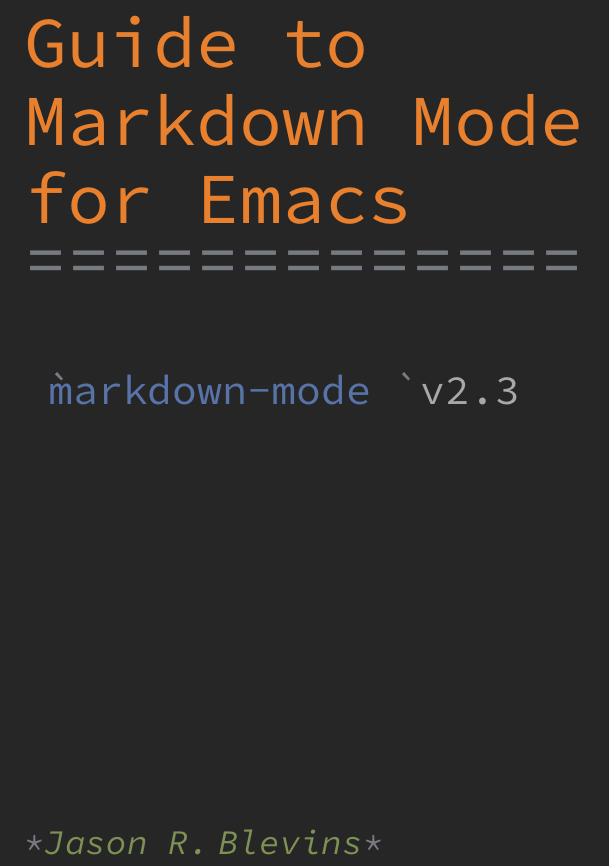
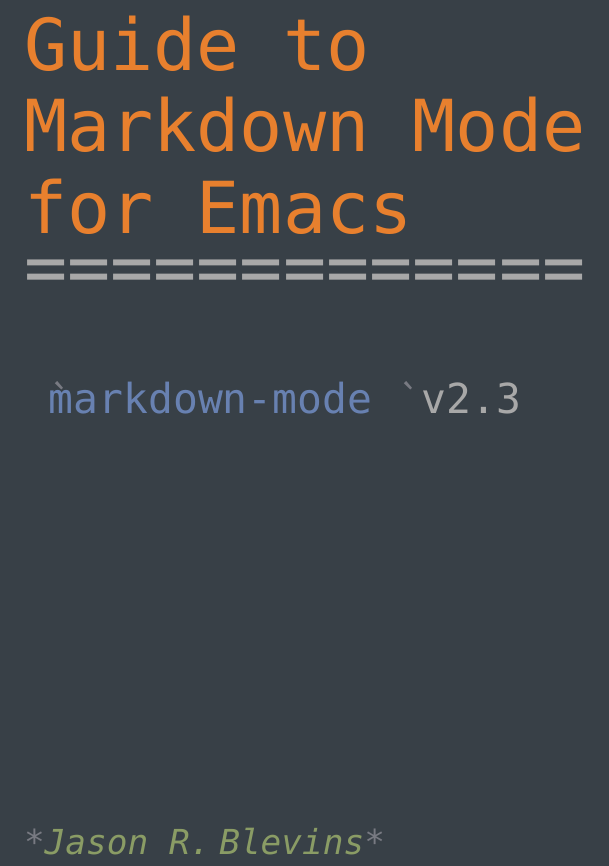
Before and after one commit to jrblevin/markdown-mode-guide, a LaTeX document (manuscript/images/title_page.tex): part of the page, cut so that both start at the same text. Compiled offline with XeLaTeX; a missing font is replaced by an installed copy or a similar font.

Commit message:
Lighten title page colors

```diff
--- a/manuscript/images/title_page.tex
+++ b/manuscript/images/title_page.tex
@@ -21,12 +21,15 @@
   pdfpagemode = UseNone
 }
 
-\setmainfont{Source Code Pro}
-%\setmainfont{CamingoCode}
+\setmainfont[BoldFont=* Bold,ItalicFont=* Italic]{CamingoCode}
+\setmonofont{Source Code Pro} % to fix issue with backquotes
+%\setmainfont[BoldFont=* Bold,ItalicFont=* Italic]{Source Code Pro}
+%\setmainfont[BoldFont=Operator Mono Bold,ItalicFont=* Italic]{Operator Mono Book}
+%\setmainfont{Fira Mono}
 %\setmainfont{Inconsolata}
 
 % Colors
-\definecolor{GuideBlack}{rgb}{0.15,0.15,0.15}
+\definecolor{GuideBlack}{rgb}{0.21,0.24,0.26}
 \definecolor{GuideBlue}{rgb}{0.34,0.45,0.66}
 \definecolor{GuideGreen}{rgb}{0.49,0.57,0.33}
 \definecolor{GuideYellow}{rgb}{0.96,0.67,0.20}
@@ -34,7 +37,7 @@
 \definecolor{GuideGray}{rgb}{0.47,0.48,0.51}
 \definecolor{GuideRed}{rgb}{0.59,0.22,0.19}
 \definecolor{GuideLightGray}{rgb}{0.66,0.66,0.66}
-\definecolor{GuideDarkGray}{rgb}{0.26,0.26,0.26}
+\definecolor{GuideDarkGray}{rgb}{0.22,0.25,0.28}
 \definecolor{GuideTeal}{rgb}{0.50,0.91,0.97}
 \definecolor{GuideWhite}{rgb}{1,1,1}
 
@@ -44,7 +47,7 @@
 \begin{document}
 
 \pagestyle{empty}
-\pagecolor{GuideBlack}
+\pagecolor{GuideDarkGray}
 
 \vspace*{1in}
 
@@ -66,20 +69,20 @@
 \vspace{1em}
 
 \noindent
-{\fontsize{36}{36}\selectfont\color{GuideGray}{=============}}\par
+{\fontsize{36}{36}\selectfont\color{GuideLightGray}{=============}}\par
 
 %\end{centering}
 
 \vspace*{0.6in}
 
 \noindent
-{\LARGE \color{GuideGray}{\`{}}\color{GuideBlue}{markdown-mode}\color{GuideGray}{\`{}} \color{GuideLightGray}{v2.3}}
+{\LARGE \color{GuideGray}{\texttt{\`{}}}\color{GuideBlue!90}{markdown-mode}\color{GuideGray}{\texttt{\`{}}} \color{GuideLightGray}{v2.3}}
 
 
 \vspace*{\fill}
 
 \noindent
-{\Large\color{GuideGray}{*}\textit{\color{GuideGreen}{Jason R. \kern-6pt Blevins}}\color{GuideGray}{*}}\par
+{\Large\color{GuideGray}{*}\textit{\color{GuideGreen!90}{Jason R. \kern-6pt Blevins}}\color{GuideGray}{*}}\par
 
 \clearpage
 
```
Also changed, not shown: manuscript/images/title_page.png.
